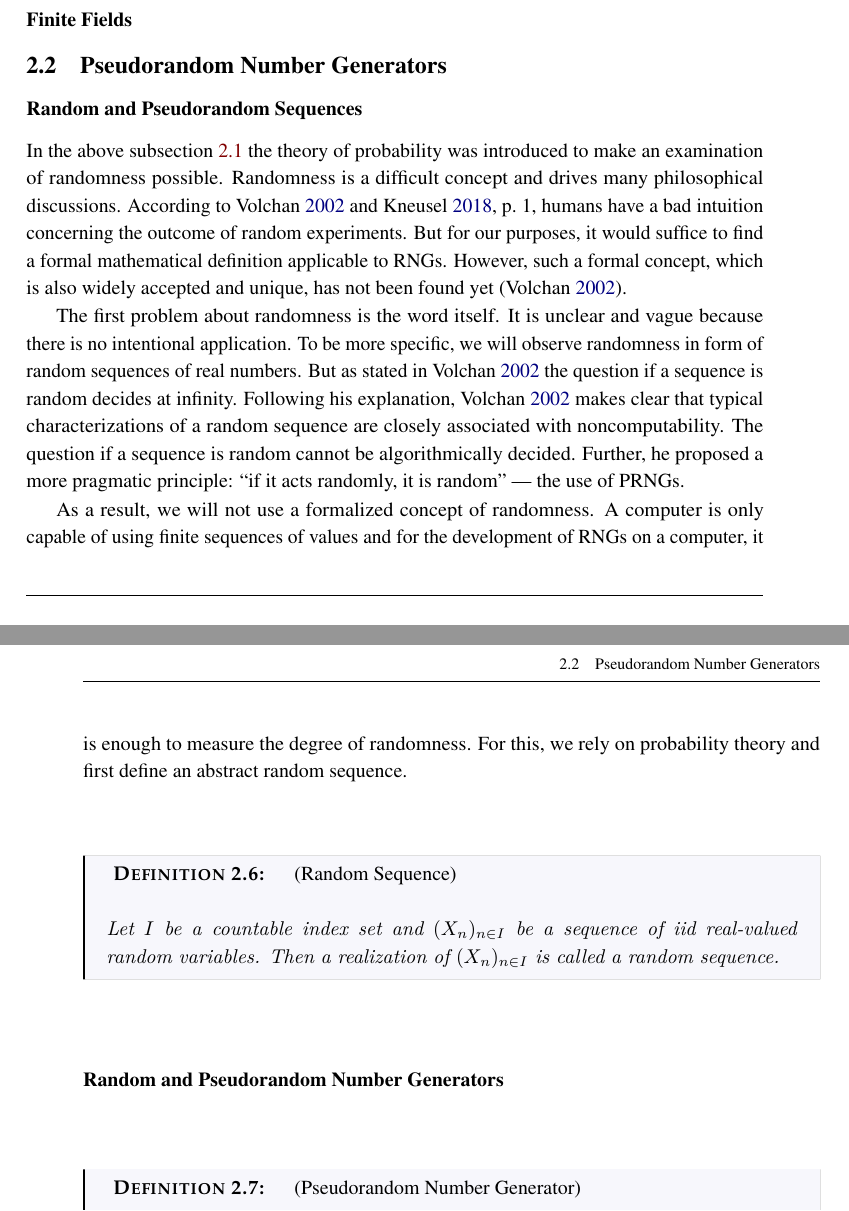
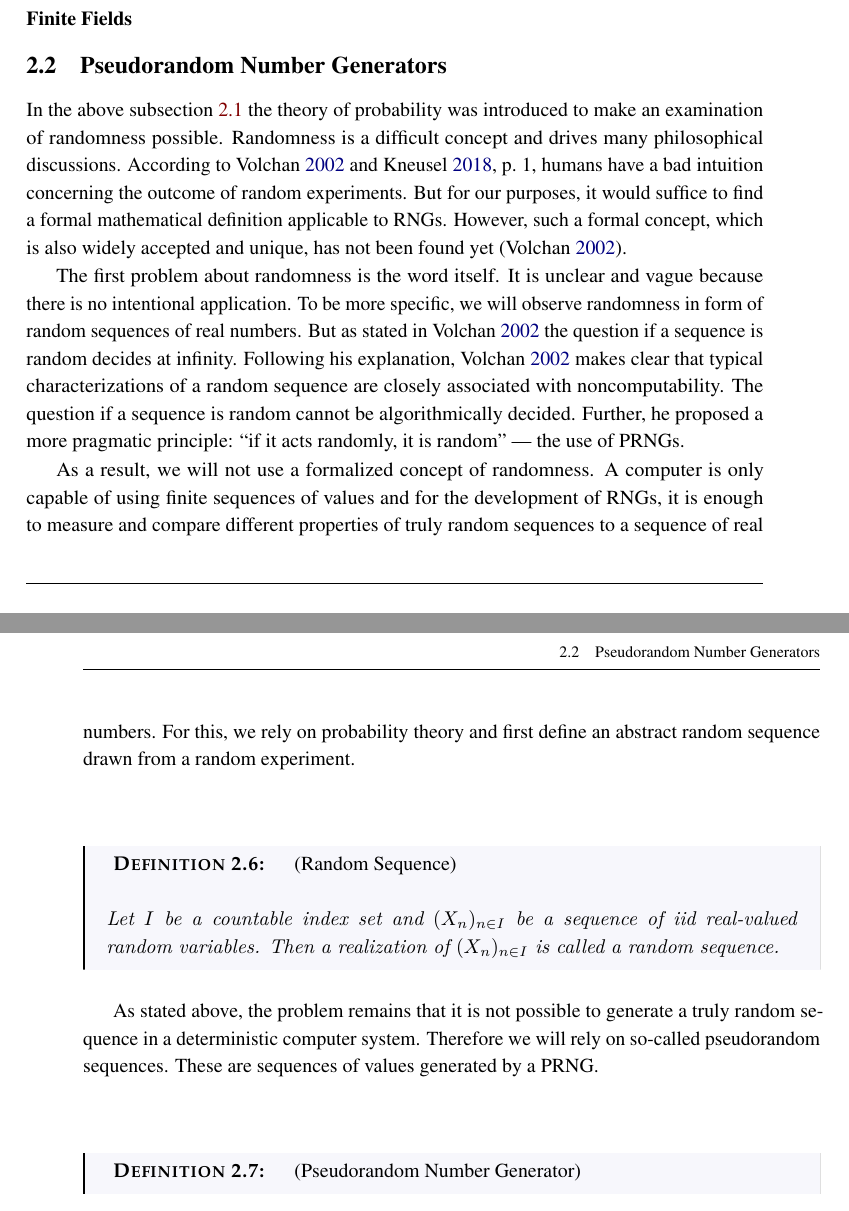
Before and after one commit to lyrahgames/pxart, a LaTeX thesis (docs/thesis/main.tex, which reads docs/thesis/sections/background.tex): two parts of pages 20 and 21 of 39, joined at a grey line, cut so that both start at the same text. The pictures show the PDF file docs/thesis/main.pdf that the author committed with the source.

Commit message:
Tweak background section

```diff
--- a/docs/thesis/sections/background.tex
+++ b/docs/thesis/sections/background.tex
@@ -179,8 +179,8 @@
   \subsection{Pseudorandom Number Generators} % (fold)
   \label{sub:pseudorandom_number_generators}
 
-    \subsubsection*{Random and Pseudorandom Sequences} % (fold)
-    \label{ssub:random_and_pseudorandom_sequences}
+    % \subsubsection*{Random and Pseudorandom Sequences} % (fold)
+    % \label{ssub:random_and_pseudorandom_sequences}
     In the above subsection \ref{sub:mathematical_preliminaries} the theory of probability was introduced to make an examination of randomness possible.
     Randomness is a difficult concept and drives many philosophical discussions.
     According to \cite{volchan2002} and \cite[p.~1]{kneusel2018}, humans have a bad intuition concerning the outcome of random experiments.
@@ -196,8 +196,8 @@
     Further, he proposed a more pragmatic principle: \enquote{if it acts randomly, it is random} --- the use of PRNGs.
 
     As a result, we will not use a formalized concept of randomness.
-      A computer is only capable of using finite sequences of values and for the development of RNGs on a computer, it is enough to measure the degree of randomness.
-      For this, we rely on probability theory and first define an abstract random sequence.
+    A computer is only capable of using finite sequences of values and for the development of RNGs, it is enough to measure and compare different properties of truly random sequences to a sequence of real numbers.
+    For this, we rely on probability theory and first define an abstract random sequence drawn from a random experiment.
 
     \begin{definition}[Random Sequence]
       Let $I$ be a countable index set and $(X_n)_{n\in I}$ be a sequence of iid real-valued random variables.
@@ -205,8 +205,12 @@
     \end{definition}
     % subsubsection* random_and_pseudorandom_sequences (end)
 
-    \subsubsection*{Random and Pseudorandom Number Generators} % (fold)
-    \label{ssub:random_and_pseudorandom_number_generators}
+    % \subsubsection*{Random and Pseudorandom Number Generators} % (fold)
+    % \label{ssub:random_and_pseudorandom_number_generators}
+    As stated above, the problem remains that it is not possible to generate a truly random sequence in a deterministic computer system.
+    Therefore we will rely on so-called pseudorandom sequences.
+    These are sequences of values generated by a PRNG.
+
     \begin{definition}[Pseudorandom Number Generator]
       A tuple $(S,s_0,T,U,G)$ is called a PRNG.
       $S$ is a non-empty, finite set of states.
```
Also changed, not shown: docs/thesis/sections/abbreviations.tex (+1 -0 lines), docs/thesis/main.pdf, docs/thesis/sections/background.tex (26 more changed lines). Lines whose indentation alone changed are shown as unchanged.
